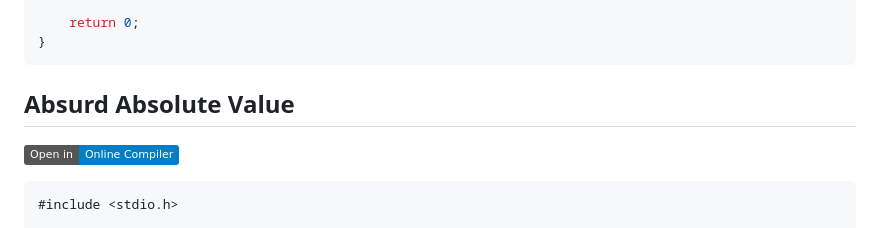
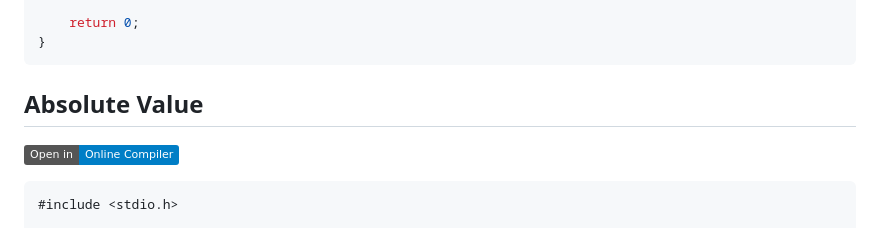
Before and after one commit to geraw/Safes, a Markdown page: README.md, the part around the change. Drawn GitHub-style; badges without logos.

Commit message:
Rename section "Absurd Absolute Value" to "Absolute Value" in README.md

````diff
--- a/README.md
+++ b/README.md
@@ -283,7 +283,7 @@ int main() {
 }
 ```
 
-## Absurd Absolute Value
+## Absolute Value
 
 [![Open in Online Compiler](https://img.shields.io/badge/Open%20in-Online%20Compiler-blue)](https://paiza.io/projects/new?language=c&source_code=%23include%20%3Cstdio.h%3E%0A%0Aint%20a(int%20x)%20%7B%0A%20%20%20%20if%20(x%20%3C%200)%20return%20-x%3B%0A%20%20%20%20return%20x%3B%0A%7D%0A%0Avoid%20main()%20%7B%0A%20%20%20%20int%20n%3B%0A%0A%20%20%20%20scanf(%22%25d%22%2C%20%26n)%3B%0A%0A%20%20%20%20if%20(a(n)%20%3E%3D%200)%0A%20%20%20%20%20%20%20%20printf(%22Nope%5Cn%22)%3B%0A%20%20%20%20else%0A%20%20%20%20%20%20%20%20printf(%22Hooray%5Cn%22)%3B%0A%0A%7D)
 
````
